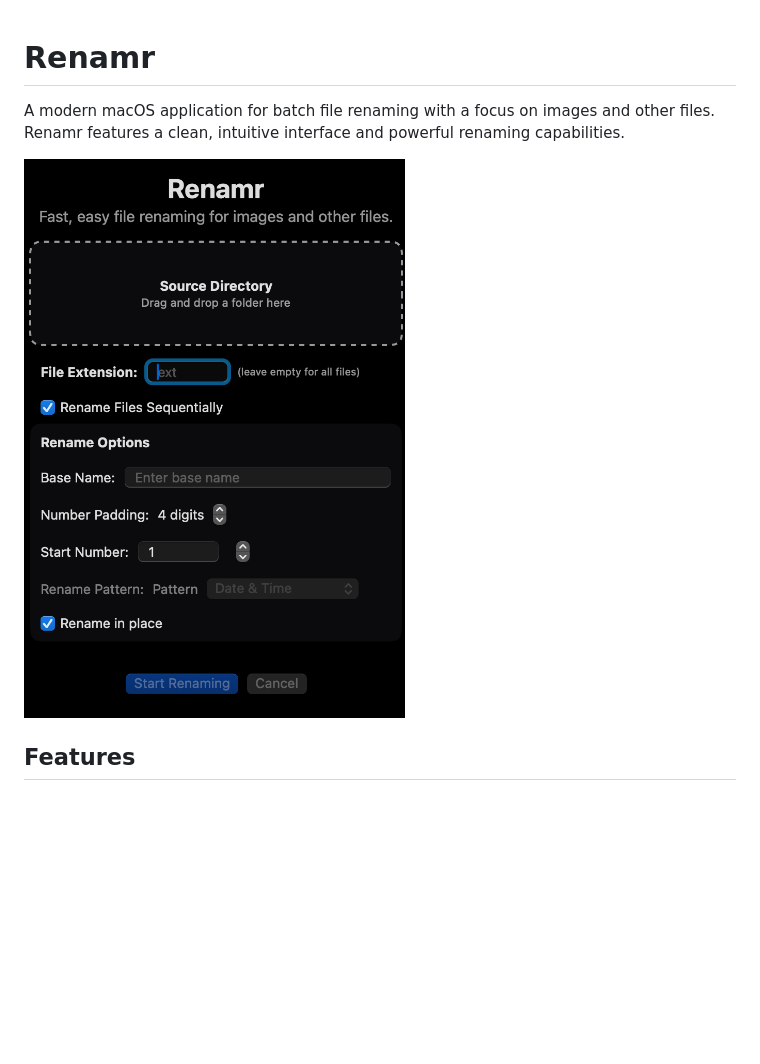
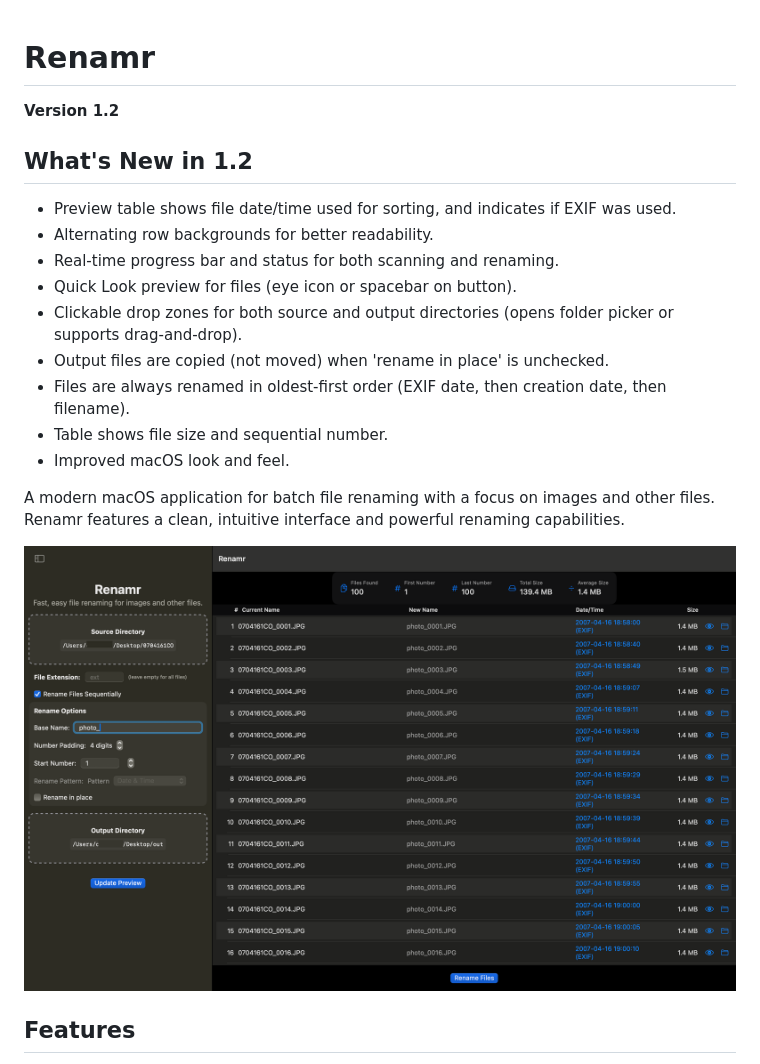
Before and after one commit to timelapsetech/renamr, a Markdown page: README.md, the part around the change. GitHub-like rendering; pictures changed too: Renamr/Resources/app_screenshot.png; blank space fills up the shorter version.

```diff
--- a/README.md
+++ b/README.md
@@ -1,4 +1,17 @@
 # Renamr
+
+**Version 1.2**
+
+## What's New in 1.2
+- Preview table shows file date/time used for sorting, and indicates if EXIF was used.
+- Alternating row backgrounds for better readability.
+- Real-time progress bar and status for both scanning and renaming.
+- Quick Look preview for files (eye icon or spacebar on button).
+- Clickable drop zones for both source and output directories (opens folder picker or supports drag-and-drop).
+- Output files are copied (not moved) when 'rename in place' is unchecked.
+- Files are always renamed in oldest-first order (EXIF date, then creation date, then filename).
+- Table shows file size and sequential number.
+- Improved macOS look and feel.
 
 A modern macOS application for batch file renaming with a focus on images and other files. Renamr features a clean, intuitive interface and powerful renaming capabilities.
 
```
Also changed, not shown: CHANGELOG.md (+18 -0 lines), 6 other files.
